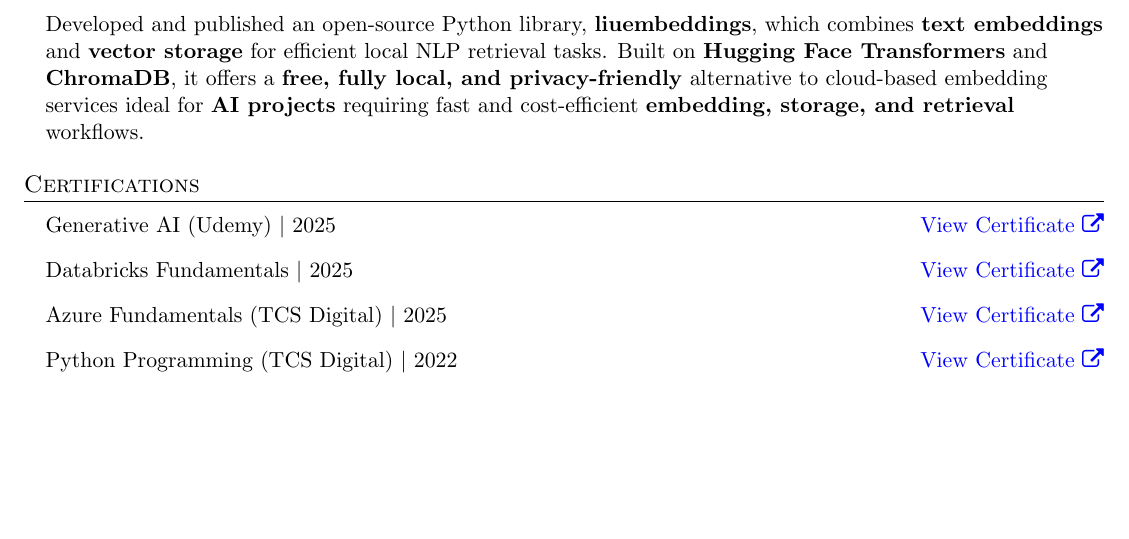
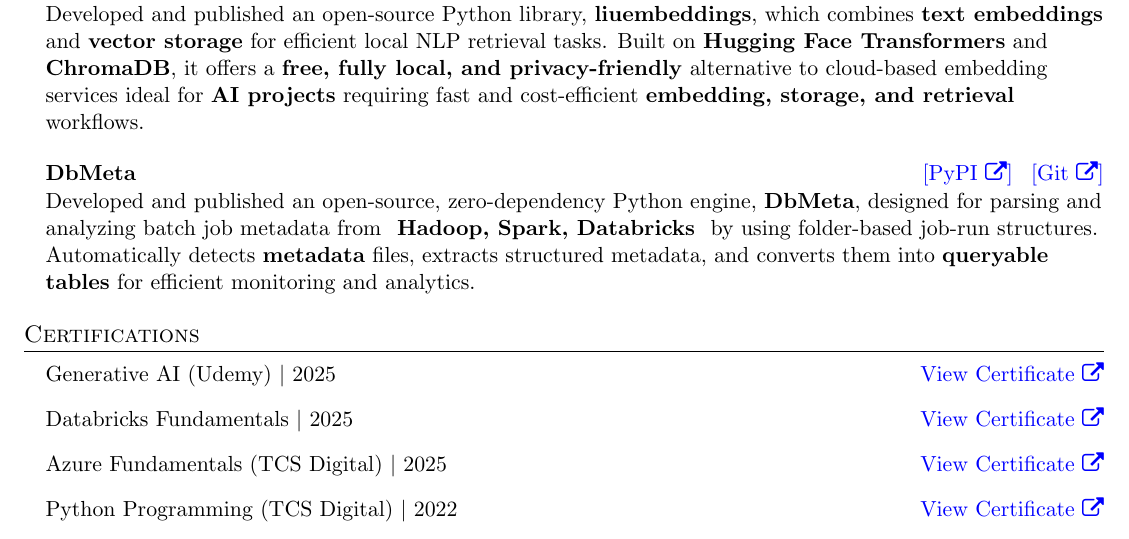
Before and after one commit to himanshuclub88/ResumeLatex, a LaTeX document (Himanshu_2025.tex): part of page 2 of 2, cut so that both start at the same text, the shorter picture padded with empty space. Compiled offline with pdfLaTeX.

Commit message:
added DBMeta

```diff
--- a/Himanshu_2025.tex
+++ b/Himanshu_2025.tex
@@ -192,9 +192,17 @@
   \textbf{Liu Embeddings} \hfill
   \href{https://pypi.org/project/liuembeddings/}{\textcolor{blue}{[PyPI \faExternalLink}}] \,
   \href{https://himanshuclub88.github.io/liuembeddings/}{\textcolor{blue}{[Docs \faExternalLink}}] \\
-  \item
   Developed and published an open-source Python library, \textbf{liuembeddings}, which combines \textbf{text embeddings} and \textbf{vector storage} for efficient local NLP retrieval tasks.
   Built on \textbf{Hugging Face Transformers} and \textbf{ChromaDB}, it offers a \textbf{free, fully local, and privacy-friendly} alternative to cloud-based embedding services ideal for \textbf{AI projects} requiring fast and cost-efficient \textbf{embedding, storage, and retrieval} workflows.
+\end{itemize}
+
+\begin{itemize}[leftmargin=0.15in, label={}]
+\item
+\textbf{DbMeta} \hfill
+\href{https://pypi.org/project/dbmeta/}{\textcolor{blue}{[PyPI \faExternalLink]}} \,
+\href{https://github.com/himanshuclub88/dbmeta}{\textcolor{blue}{[Git \faExternalLink]}} \\
+Developed and published an open-source, zero-dependency Python engine, \textbf{DbMeta}, designed for parsing and analyzing batch job metadata from \textbf{ Hadoop, Spark, Databricks } by using folder-based job-run structures.
+Automatically detects \textbf{metadata} files, extracts structured metadata, and converts them into \textbf{queryable tables} for efficient monitoring and analytics.
 \end{itemize}
 %-------------------------------
 
```
Also changed, not shown: Himanshu_2025.pdf, 2 other files.
